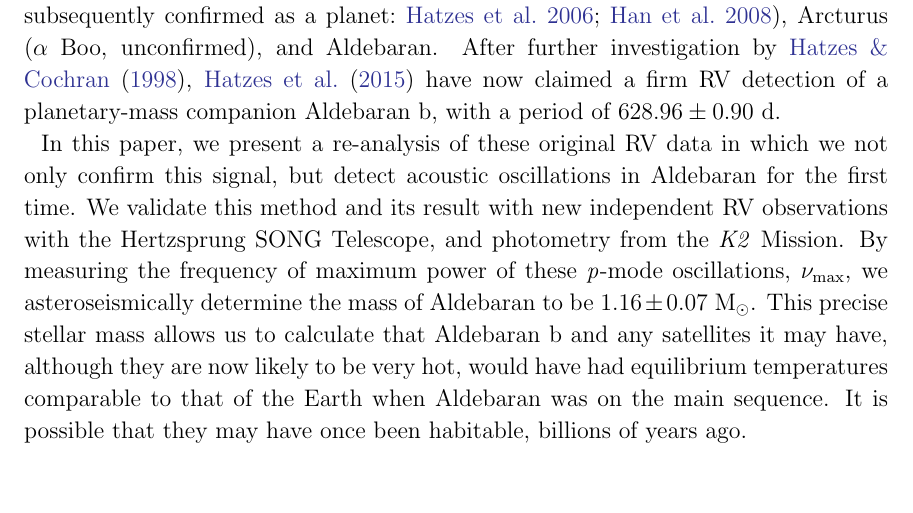
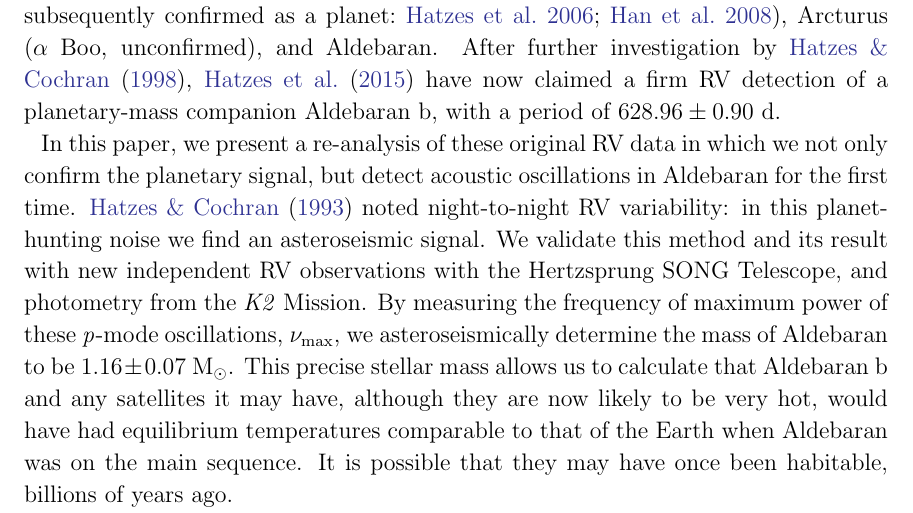
Before and after one commit to farr/Aldebaran, a LaTeX paper (paper/aldebaran.tex): part of page 2 of 22, cut so that both start at the same text, the shorter picture padded with empty space. Compiled offline with pdfLaTeX; a LaTeX package or settings file that is missing is left out.

Commit message:
flashy first sentence

```diff
--- a/paper/aldebaran.tex
+++ b/paper/aldebaran.tex
@@ -142,7 +142,7 @@ The nearby red giant Aldebaran is known to host a gas giant planetary companion
 
 Aldebaran ($\alpha$~Tauri) is a well-known first-magnitude naked-eye red giant star, and has long been the subject of astronomical investigations. It was one of the first stars around which an extrasolar planet candidate was identified, by looking for Doppler shifts from the star's reflex motion around the common centre of mass with its companion \citep[the radial velocity or RV method;][]{struverv}. While the hot Jupiter 51~Peg~b \citep{51peg} was the first exoplanet to be recognized as such, before this, \citet{hatzes1993} had noted RV variations in Pollux \citep[$\beta$~Gem; subsequently confirmed as a planet:][]{betgemconf,betgemconf2}, Arcturus ($\alpha$~Boo, unconfirmed), and Aldebaran. After further investigation by \citet{Hatzes1998}, \citet{Hatzes2015} have now claimed a firm RV detection of a planetary-mass companion Aldebaran~b, with a period of $628.96 \pm 0.90$~d.
 
-In this paper, we present a re-analysis of these original RV data in which we not only confirm this signal, but detect acoustic oscillations in Aldebaran for the first time. We validate this method and its result with new independent RV observations with the Hertzsprung SONG~Telescope, and photometry from the \ktwo Mission. By measuring the frequency of maximum power of these \emph{p}-mode oscillations, \numax, we asteroseismically determine the mass of Aldebaran to be $1.16 \pm 0.07$~\msun. This precise stellar mass allows us to calculate that Aldebaran~b and any satellites it may have, although they are now likely to be very hot, would have had equilibrium temperatures comparable to that of the Earth when Aldebaran was on the main sequence. It is possible that they may have once been habitable, billions of years ago.
+In this paper, we present a re-analysis of these original RV data in which we not only confirm the planetary signal, but detect acoustic oscillations in Aldebaran for the first time. \citet{hatzes1993} noted night-to-night RV variability: in this planet-hunting noise we find an asteroseismic signal. We validate this method and its result with new independent RV observations with the Hertzsprung SONG~Telescope, and photometry from the \ktwo Mission. By measuring the frequency of maximum power of these \emph{p}-mode oscillations, \numax, we asteroseismically determine the mass of Aldebaran to be $1.16 \pm 0.07$~\msun. This precise stellar mass allows us to calculate that Aldebaran~b and any satellites it may have, although they are now likely to be very hot, would have had equilibrium temperatures comparable to that of the Earth when Aldebaran was on the main sequence. It is possible that they may have once been habitable, billions of years ago.
 
 Our new approach to asteroseismic data analysis, based on Continuous Auto-Regressive Moving Average (CARMA) models, can extract exoplanet signals together with measures of \numax from sparse and irregularly-sampled time series. An all-sky survey to find planetary companions and to precisely measure the masses of all nearby red giant stars is feasible with this new approach, and the required data either already exist in large radial velocity exoplanet surveys, or are easy to obtain with ground-based telescopes.
 
```
